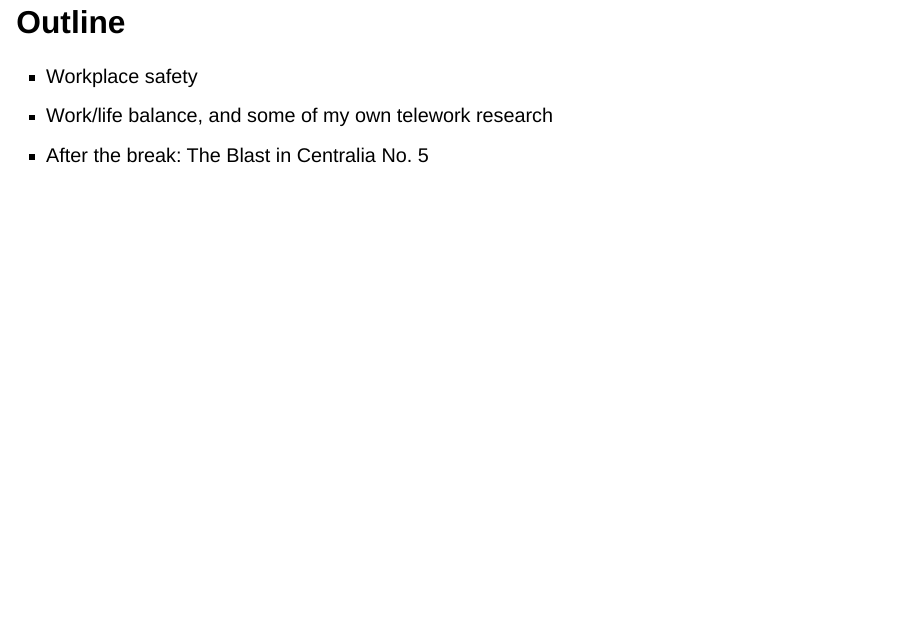
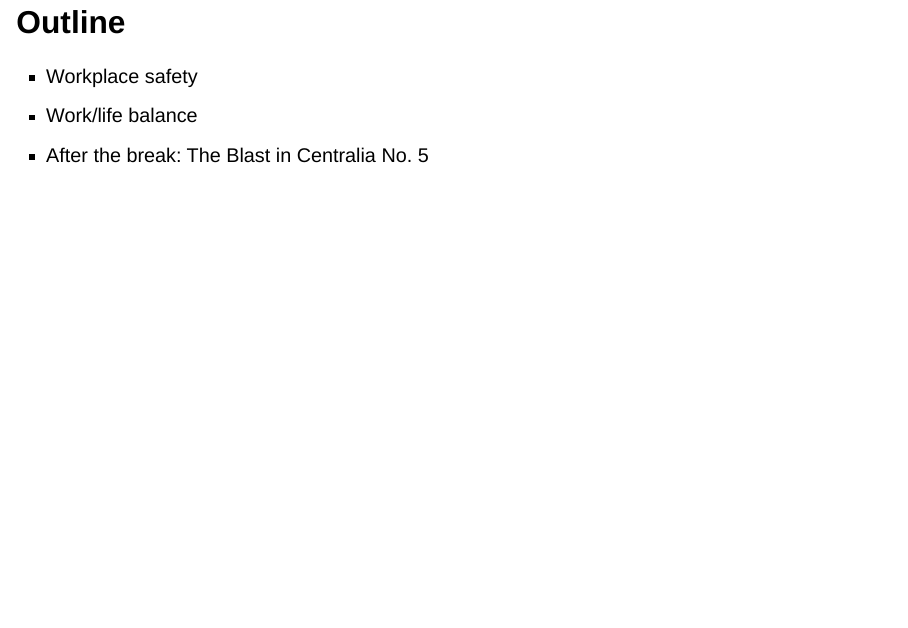
Before and after one commit to chrisbirdsall/pubadm505.classes.chrisbirdsall.com, a Quarto document (lectures/workplace-safety-and-work-life-balance.qmd): page 2 of 27. Rendered offline with R 4.5, knitr and Pandoc in place of Quarto, with nearby package versions; drawn as Slidy slides in place of the format the file asks for.

Commit message:
Week 12 deck: simplify outline slide
Co-Authored-By: Claude Opus 5.5 <noreply@anthropic.com>

```diff
--- a/lectures/workplace-safety-and-work-life-balance.qmd
+++ b/lectures/workplace-safety-and-work-life-balance.qmd
@@ -22,7 +22,7 @@ format:
 
 ::: hero-statement
 - Workplace safety
-- Work/life balance, and some of my own telework research
+- Work/life balance
 - After the break: The Blast in Centralia No. 5
 :::
 
```
Also changed, not shown: docs/search.json, 2 other files.
